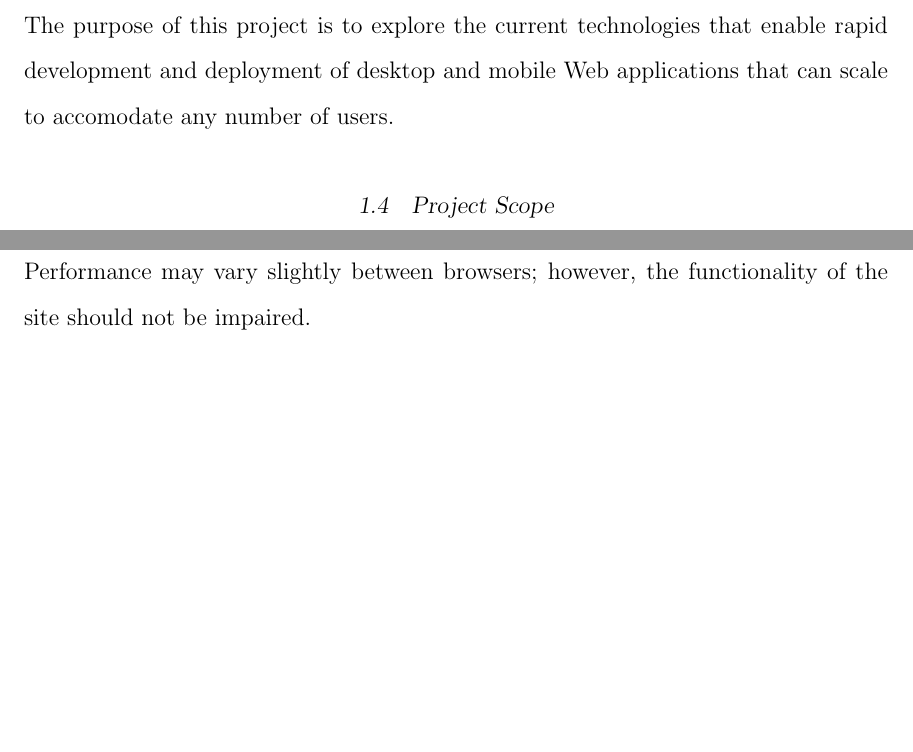
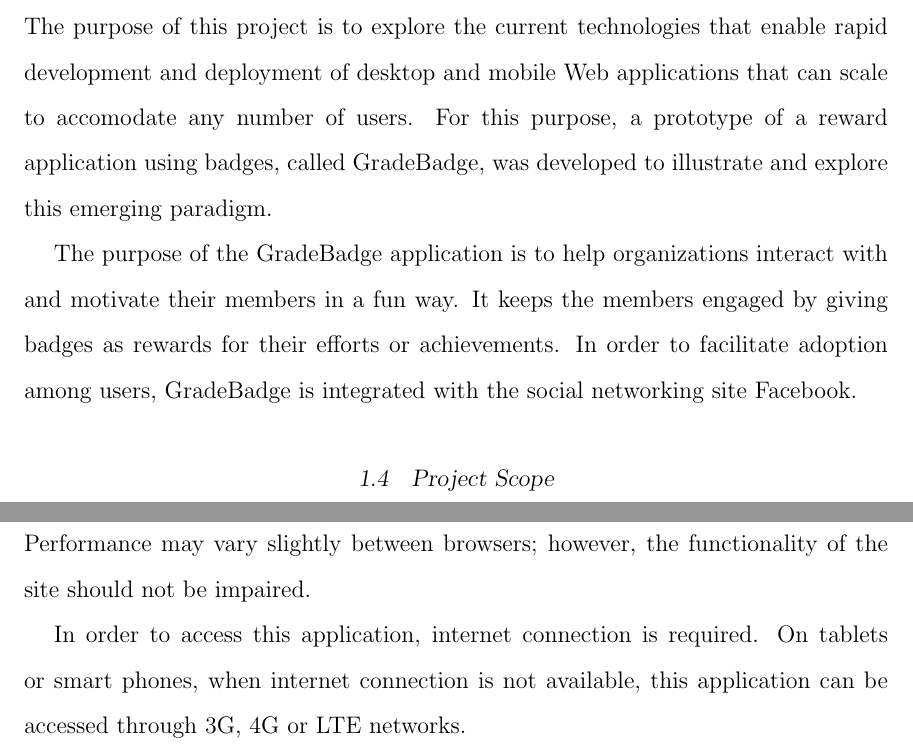
Before and after one commit to erwintoni/gb-doc, a LaTeX thesis (main.tex, which reads introduction.tex, requirements.tex): two parts of pages 17 and 20 of 107 before the commit and two parts of pages 17 and 21 of 108 after it, joined at a grey line, cut so that both start at the same text, the shorter picture padded with empty space. The pictures show the PDF file main.pdf that the author committed with the source.

Commit message:
Dr.C feedback

```diff
--- a/introduction.tex
+++ b/introduction.tex
@@ -45,7 +45,9 @@ The GradeBadge application uses Jquery for AJAX transactions and DOM manipulatio
 Cloud-based services support apps written in several different programming languages, such as Java, Python, PHP, Javascript, Ruby and more. For this project we used Javascript running in a Node.js context. Nodejs is a platform built on Chrome's JavaScript runtime.  It's purpose is to allow construction of fast, scalable network applications. Nodejs uses an event-driven, non-blocking I/O model that makes it lightweight and efficient when used for I/O intensive applications such as Web applications \cite{nodejs}.
 
 \section{Project Purpose}
-The purpose of this project is to explore the current technologies that enable rapid development and deployment of desktop and mobile Web applications that can scale to accomodate any number of users.
+The purpose of this project is to explore the current technologies that enable rapid development and deployment of desktop and mobile Web applications that can scale to accomodate any number of users.  For this purpose, a prototype of a reward application using badges, called GradeBadge, was developed to illustrate and explore this emerging paradigm.
+
+The purpose of the GradeBadge application is to help organizations interact with and motivate their members in a fun way. It keeps the members engaged by giving badges as rewards for their efforts or achievements. In order to facilitate adoption among users, GradeBadge is integrated with the social networking site Facebook.
 
 \section{Project Scope}
 Project does not include database sharding features of MongoDB, which would allow a greater degree of scalability.
--- a/requirements.tex
+++ b/requirements.tex
@@ -13,6 +13,8 @@ Javascript will be implemented throughout the Website in order to display the co
 \subsection{Communication Interfaces}
 
 This application is designed to be viewed on any Internet Web browser provided that Javascript and image features are enabled and the browser is HTML5 compatible. Performance may vary slightly between browsers; however, the functionality of the site should not be impaired.
+
+In order to access this application, internet connection is required. On tablets or smart phones, when internet connection is not available, this application can be accessed through 3G, 4G or LTE networks.
 
 \section{Functional Requirement}
 
```
Also changed, not shown: main.bib (+6 -0 lines), main.bbl, main.pdf, requirements.tex (2 more changed lines), 6 other files.
